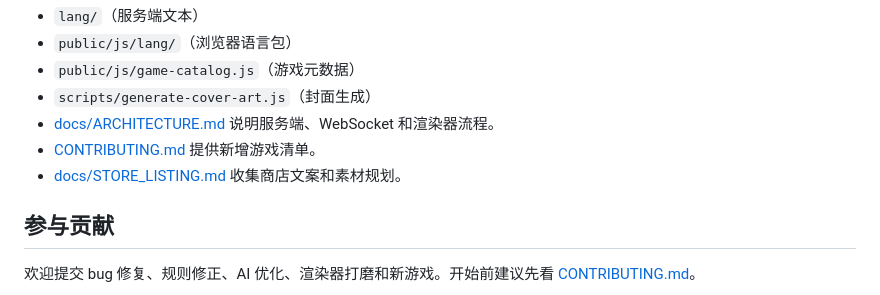
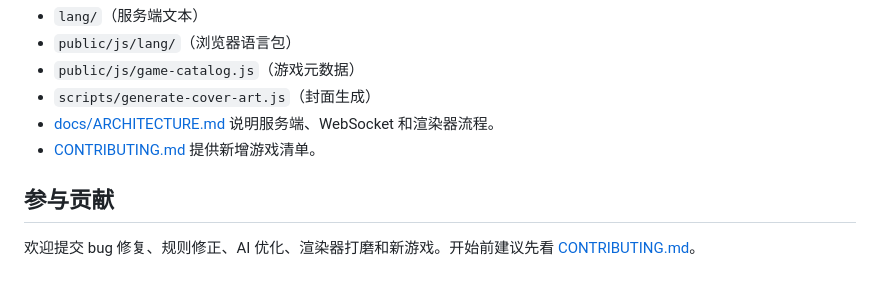
Before and after one commit to absswds/GameNest, a Markdown page: README.zh-CN.md, the part around the change. Drawn GitHub-style.

Commit message:
Update README.zh-CN.md
Removed STORE_LISTING.md link from the README in Chinese.

```diff
--- a/README.zh-CN.md
+++ b/README.zh-CN.md
@@ -149,7 +149,7 @@ cd android
 - `scripts/generate-cover-art.js`（封面生成）
 - [docs/ARCHITECTURE.md](docs/ARCHITECTURE.md) 说明服务端、WebSocket 和渲染器流程。
 - [CONTRIBUTING.md](CONTRIBUTING.md) 提供新增游戏清单。
-- [docs/STORE_LISTING.md](docs/STORE_LISTING.md) 收集商店文案和素材规划。
+
 
 ## 参与贡献
 
```
